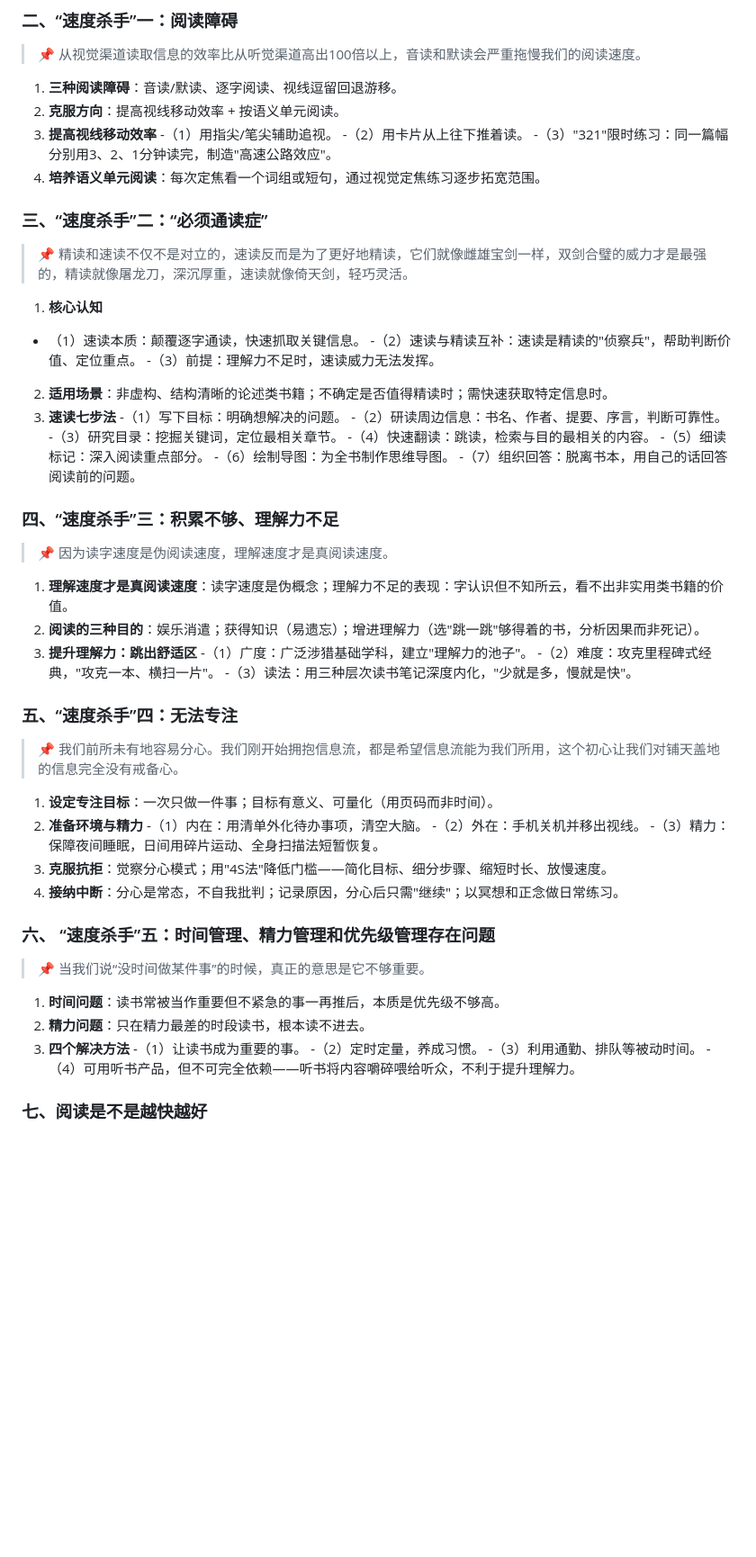
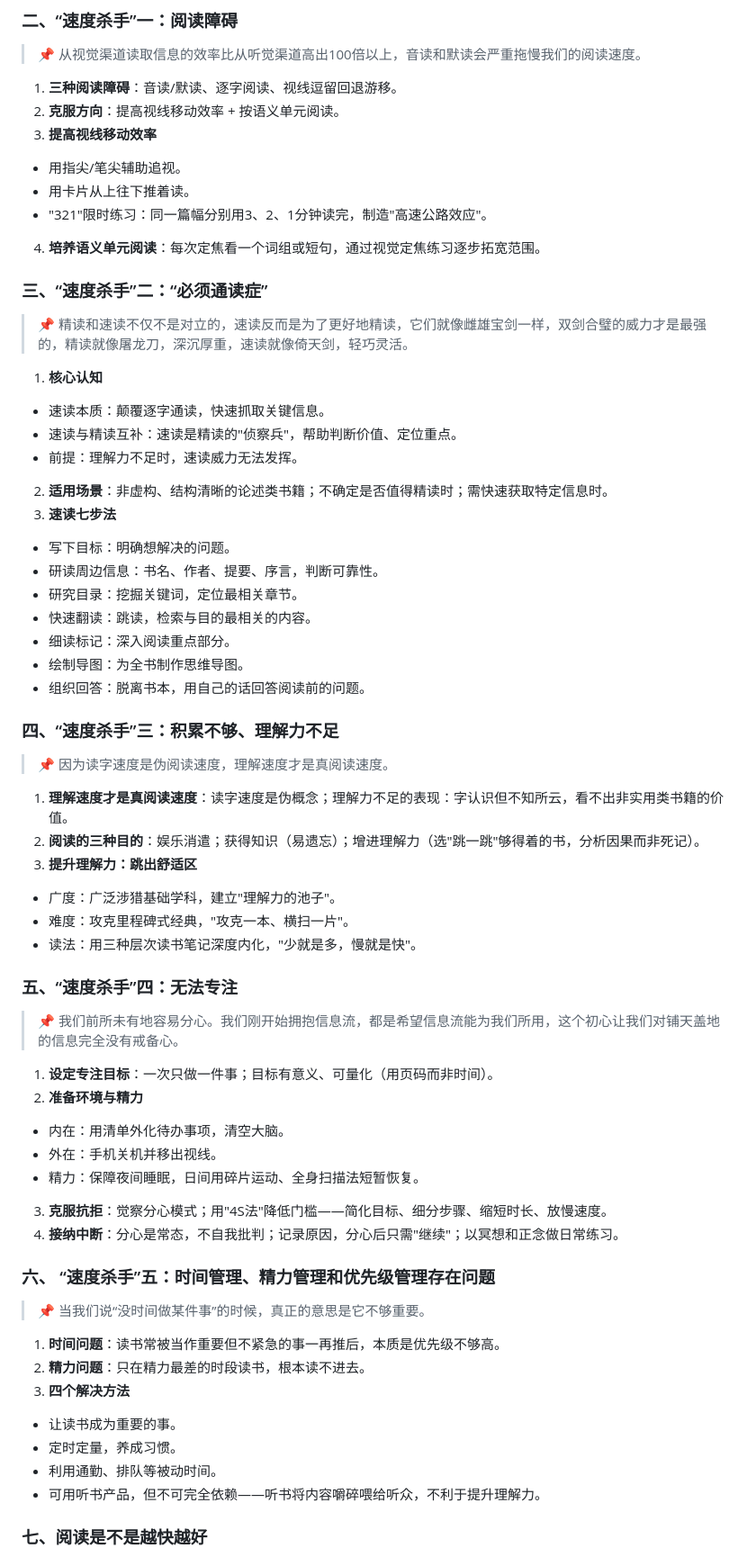
Before and after one commit to Alina-pdfy/reading-notes, a Markdown page: content/sponge-reading.md, the part around one of its changes. Shown at 90% size. Rendered like a GitHub page; blank space fills up the shorter version.

```diff
--- a/content/sponge-reading.md
+++ b/content/sponge-reading.md
@@ -257,9 +259,9 @@ slug: "sponge-reading"
 1. **三种阅读障碍**：音读/默读、逐字阅读、视线逗留回退游移。
 2. **克服方向**：提高视线移动效率 + 按语义单元阅读。
 3. **提高视线移动效率**
- -（1）用指尖/笔尖辅助追视。
- -（2）用卡片从上往下推着读。
- -（3）"321"限时练习：同一篇幅分别用3、2、1分钟读完，制造"高速公路效应"。
+ - 用指尖/笔尖辅助追视。
+ - 用卡片从上往下推着读。
+ - "321"限时练习：同一篇幅分别用3、2、1分钟读完，制造"高速公路效应"。
 4. **培养语义单元阅读**：每次定焦看一个词组或短句，通过视觉定焦练习逐步拓宽范围。
 
 ### 三、“速度杀手”二：“必须通读症”
@@ -267,18 +269,18 @@ slug: "sponge-reading"
 > 📌 精读和速读不仅不是对立的，速读反而是为了更好地精读，它们就像雌雄宝剑一样，双剑合璧的威力才是最强的，精读就像屠龙刀，深沉厚重，速读就像倚天剑，轻巧灵活。
 
 1. **核心认知**
- - （1）速读本质：颠覆逐字通读，快速抓取关键信息。
- -（2）速读与精读互补：速读是精读的"侦察兵"，帮助判断价值、定位重点。
- -（3）前提：理解力不足时，速读威力无法发挥。
+ - 速读本质：颠覆逐字通读，快速抓取关键信息。
+ - 速读与精读互补：速读是精读的"侦察兵"，帮助判断价值、定位重点。
+ - 前提：理解力不足时，速读威力无法发挥。
 2. **适用场景**：非虚构、结构清晰的论述类书籍；不确定是否值得精读时；需快速获取特定信息时。
 3. **速读七步法**
- -（1）写下目标：明确想解决的问题。
- -（2）研读周边信息：书名、作者、提要、序言，判断可靠性。
- -（3）研究目录：挖掘关键词，定位最相关章节。
- -（4）快速翻读：跳读，检索与目的最相关的内容。
- -（5）细读标记：深入阅读重点部分。
- -（6）绘制导图：为全书制作思维导图。
- -（7）组织回答：脱离书本，用自己的话回答阅读前的问题。
+ - 写下目标：明确想解决的问题。
+ - 研读周边信息：书名、作者、提要、序言，判断可靠性。
+ - 研究目录：挖掘关键词，定位最相关章节。
+ - 快速翻读：跳读，检索与目的最相关的内容。
+ - 细读标记：深入阅读重点部分。
+ - 绘制导图：为全书制作思维导图。
+ - 组织回答：脱离书本，用自己的话回答阅读前的问题。
 
 ### 四、“速度杀手”三：积累不够、理解力不足
 
@@ -287,9 +289,9 @@ slug: "sponge-reading"
 1. **理解速度才是真阅读速度**：读字速度是伪概念；理解力不足的表现：字认识但不知所云，看不出非实用类书籍的价值。
 2. **阅读的三种目的**：娱乐消遣；获得知识（易遗忘）；增进理解力（选"跳一跳"够得着的书，分析因果而非死记）。
 3. **提升理解力：跳出舒适区**
- -（1）广度：广泛涉猎基础学科，建立"理解力的池子"。
- -（2）难度：攻克里程碑式经典，"攻克一本、横扫一片"。
- -（3）读法：用三种层次读书笔记深度内化，"少就是多，慢就是快"。
+ - 广度：广泛涉猎基础学科，建立"理解力的池子"。
+ - 难度：攻克里程碑式经典，"攻克一本、横扫一片"。
+ - 读法：用三种层次读书笔记深度内化，"少就是多，慢就是快"。
 
 ### 五、“速度杀手”四：无法专注
 
@@ -297,9 +299,9 @@ slug: "sponge-reading"
 
 1. **设定专注目标**：一次只做一件事；目标有意义、可量化（用页码而非时间）。
 2. **准备环境与精力**
- -（1）内在：用清单外化待办事项，清空大脑。
- -（2）外在：手机关机并移出视线。
- -（3）精力：保障夜间睡眠，日间用碎片运动、全身扫描法短暂恢复。
+ - 内在：用清单外化待办事项，清空大脑。
+ - 外在：手机关机并移出视线。
+ - 精力：保障夜间睡眠，日间用碎片运动、全身扫描法短暂恢复。
 3. **克服抗拒**：觉察分心模式；用"4S法"降低门槛——简化目标、细分步骤、缩短时长、放慢速度。
 4. **接纳中断**：分心是常态，不自我批判；记录原因，分心后只需"继续"；以冥想和正念做日常练习。
 
@@ -310,10 +312,10 @@ slug: "sponge-reading"
 1. **时间问题**：读书常被当作重要但不紧急的事一再推后，本质是优先级不够高。
 2. **精力问题**：只在精力最差的时段读书，根本读不进去。
 3. **四个解决方法**
- -（1）让读书成为重要的事。
- -（2）定时定量，养成习惯。
- -（3）利用通勤、排队等被动时间。
- -（4）可用听书产品，但不可完全依赖——听书将内容嚼碎喂给听众，不利于提升理解力。
+ - 让读书成为重要的事。
+ - 定时定量，养成习惯。
+ - 利用通勤、排队等被动时间。
+ - 可用听书产品，但不可完全依赖——听书将内容嚼碎喂给听众，不利于提升理解力。
 
 ### 七、阅读是不是越快越好
 
```
Also changed, not shown: other parts of content/sponge-reading.md (+240 -234 lines).
